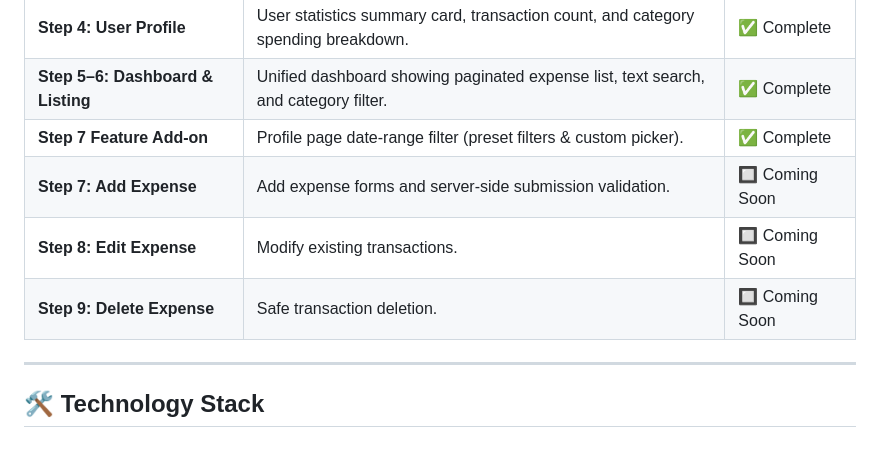
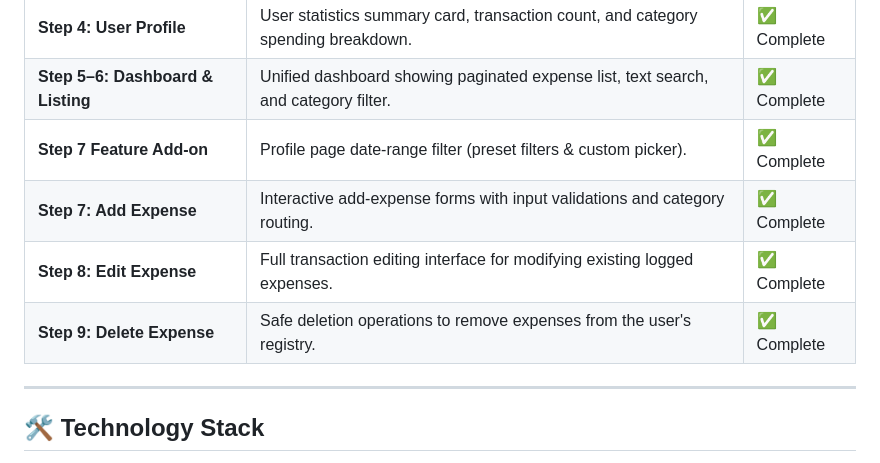
Before and after one commit to PK-SANGAMESWAR/Spendly-An-app-made-with-AI, a Markdown page: README.md, the part around the change. Rendered like a GitHub page.

Commit message:
Completed

```diff
--- a/README.md
+++ b/README.md
@@ -17,9 +17,9 @@ Spendly is built as a step-by-step progressive learning application. Below is th
 | **Step 4: User Profile** | User statistics summary card, transaction count, and category spending breakdown. | ✅ Complete |
 | **Step 5–6: Dashboard & Listing** | Unified dashboard showing paginated expense list, text search, and category filter. | ✅ Complete |
 | **Step 7 Feature Add-on** | Profile page date-range filter (preset filters & custom picker). | ✅ Complete |
-| **Step 7: Add Expense** | Add expense forms and server-side submission validation. | 🔲 Coming Soon |
-| **Step 8: Edit Expense** | Modify existing transactions. | 🔲 Coming Soon |
-| **Step 9: Delete Expense** | Safe transaction deletion. | 🔲 Coming Soon |
+| **Step 7: Add Expense** | Interactive add-expense forms with input validations and category routing. | ✅ Complete |
+| **Step 8: Edit Expense** | Full transaction editing interface for modifying existing logged expenses. | ✅ Complete |
+| **Step 9: Delete Expense** | Safe deletion operations to remove expenses from the user's registry. | ✅ Complete |
 
 ---
 
```
